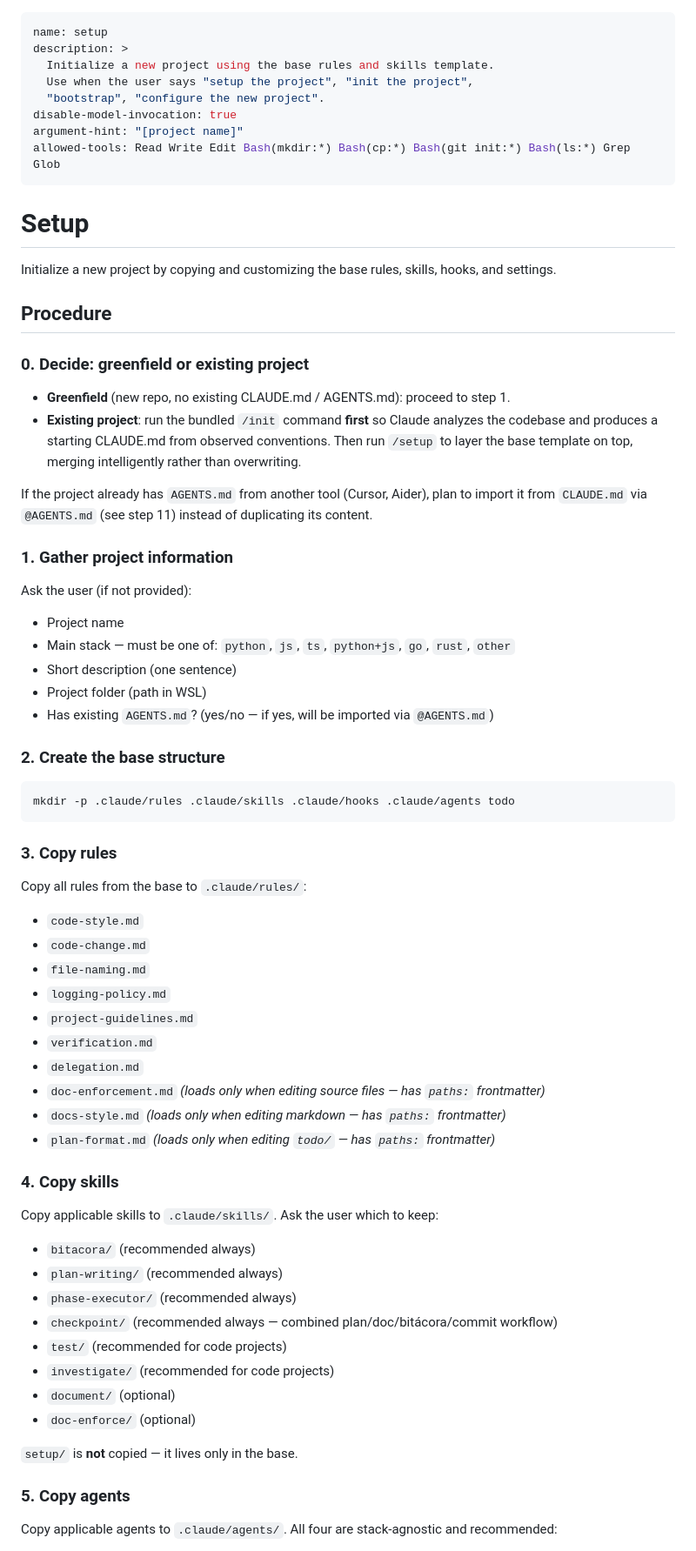
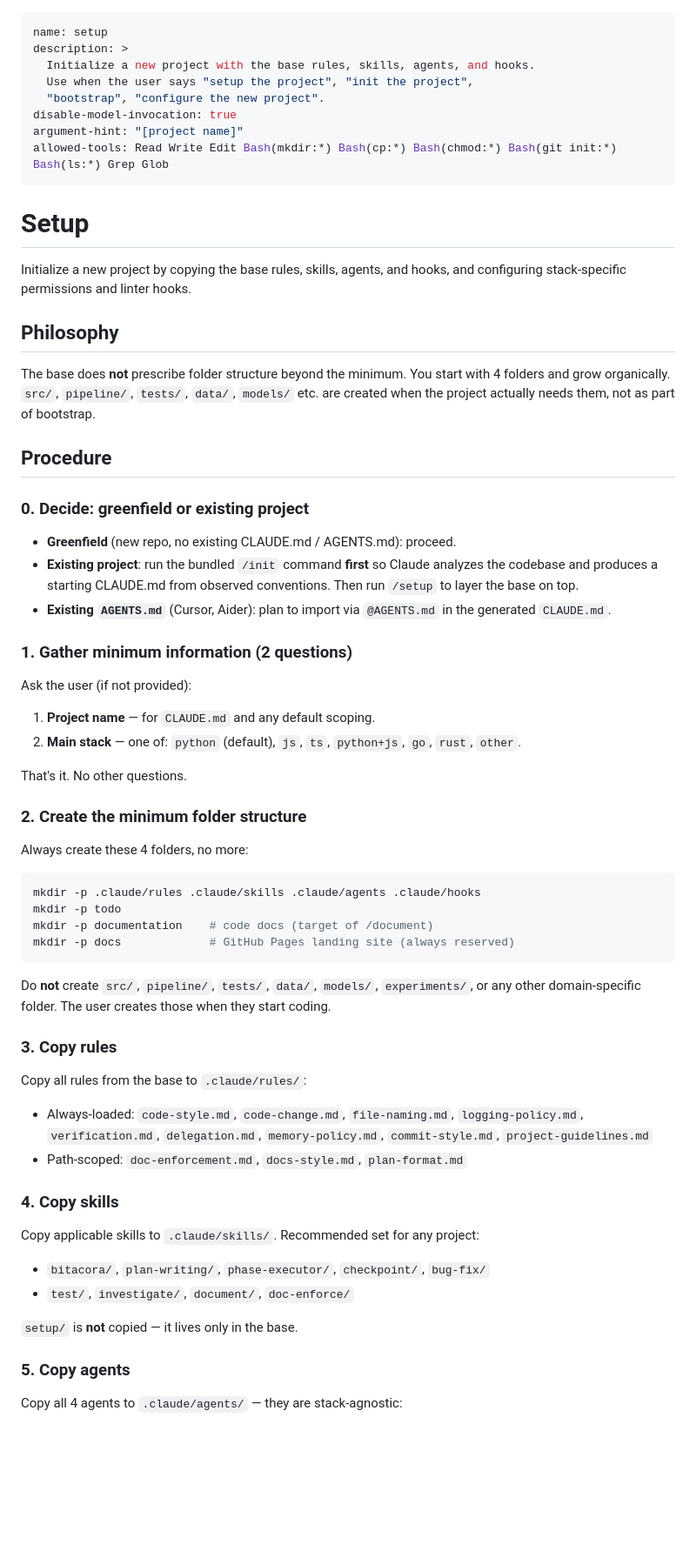
Before and after one commit to OilCoder/claude-project-base, a Markdown page: skills/setup/SKILL.md, the part around one of its changes. Shown at 87% size. Drawn GitHub-style; blank space fills up the shorter version.

````diff
--- a/skills/setup/SKILL.md
+++ b/skills/setup/SKILL.md
@@ -1,79 +1,79 @@
 ---
 name: setup
 description: >
-  Initialize a new project using the base rules and skills template.
+  Initialize a new project with the base rules, skills, agents, and hooks.
   Use when the user says "setup the project", "init the project",
   "bootstrap", "configure the new project".
 disable-model-invocation: true
 argument-hint: "[project name]"
-allowed-tools: Read Write Edit Bash(mkdir:*) Bash(cp:*) Bash(git init:*) Bash(ls:*) Grep Glob
+allowed-tools: Read Write Edit Bash(mkdir:*) Bash(cp:*) Bash(chmod:*) Bash(git init:*) Bash(ls:*) Grep Glob
 ---
 
 # Setup
 
-Initialize a new project by copying and customizing the base rules, skills, hooks, and settings.
+Initialize a new project by copying the base rules, skills, agents, and hooks,
+and configuring stack-specific permissions and linter hooks.
+
+## Philosophy
+
+The base does **not** prescribe folder structure beyond the minimum.
+You start with 4 folders and grow organically. `src/`, `pipeline/`, `tests/`,
+`data/`, `models/` etc. are created when the project actually needs them, not
+as part of bootstrap.
 
 ## Procedure
 
 ### 0. Decide: greenfield or existing project
 
-- **Greenfield** (new repo, no existing CLAUDE.md / AGENTS.md): proceed to step 1.
+- **Greenfield** (new repo, no existing CLAUDE.md / AGENTS.md): proceed.
 - **Existing project**: run the bundled `/init` command **first** so Claude
   analyzes the codebase and produces a starting CLAUDE.md from observed
-  conventions. Then run `/setup` to layer the base template on top, merging
-  intelligently rather than overwriting.
+  conventions. Then run `/setup` to layer the base on top.
+- **Existing `AGENTS.md`** (Cursor, Aider): plan to import via `@AGENTS.md`
+  in the generated `CLAUDE.md`.
 
-If the project already has `AGENTS.md` from another tool (Cursor, Aider),
-plan to import it from `CLAUDE.md` via `@AGENTS.md` (see step 11) instead
-of duplicating its content.
-
-### 1. Gather project information
+### 1. Gather minimum information (2 questions)
 
 Ask the user (if not provided):
 
-- Project name
-- Main stack — must be one of: `python`, `js`, `ts`, `python+js`, `go`, `rust`, `other`
-- Short description (one sentence)
-- Project folder (path in WSL)
-- Has existing `AGENTS.md`? (yes/no — if yes, will be imported via `@AGENTS.md`)
+1. **Project name** — for `CLAUDE.md` and any default scoping.
+2. **Main stack** — one of: `python` (default), `js`, `ts`, `python+js`, `go`, `rust`, `other`.
 
-### 2. Create the base structure
+That's it. No other questions.
+
+### 2. Create the minimum folder structure
+
+Always create these 4 folders, no more:
 
 ```bash
-mkdir -p .claude/rules .claude/skills .claude/hooks .claude/agents todo
+mkdir -p .claude/rules .claude/skills .claude/agents .claude/hooks
+mkdir -p todo
+mkdir -p documentation    # code docs (target of /document)
+mkdir -p docs             # GitHub Pages landing site (always reserved)
 ```
+
+Do **not** create `src/`, `pipeline/`, `tests/`, `data/`, `models/`, `experiments/`,
+or any other domain-specific folder. The user creates those when they start coding.
 
 ### 3. Copy rules
 
 Copy all rules from the base to `.claude/rules/`:
 
-- `code-style.md`
-- `code-change.md`
-- `file-naming.md`
-- `logging-policy.md`
-- `project-guidelines.md`
-- `verification.md`
-- `delegation.md`
-- `doc-enforcement.md` *(loads only when editing source files — has `paths:` frontmatter)*
-- `docs-style.md` *(loads only when editing markdown — has `paths:` frontmatter)*
-- `plan-format.md` *(loads only when editing `todo/` — has `paths:` frontmatter)*
+- Always-loaded: `code-style.md`, `code-change.md`, `file-naming.md`,
+  `logging-policy.md`, `verification.md`, `delegation.md`, `memory-policy.md`,
+  `commit-style.md`, `project-guidelines.md`
+- Path-scoped: `doc-enforcement.md`, `docs-style.md`, `plan-format.md`
 
 ### 4. Copy skills
 
-Copy applicable skills to `.claude/skills/`. Ask the user which to keep:
+Copy applicable skills to `.claude/skills/`. Recommended set for any project:
 
-- `bitacora/` (recommended always)
-- `plan-writing/` (recommended always)
-- `phase-executor/` (recommended always)
-- `checkpoint/` (recommended always — combined plan/doc/bitácora/commit workflow)
-- `test/` (recommended for code projects)
-- `investigate/` (recommended for code projects)
-- `document/` (optional)
-- `doc-enforce/` (optional)
+- `bitacora/`, `plan-writing/`, `phase-executor/`, `checkpoint/`, `bug-fix/`
+- `test/`, `investigate/`, `document/`, `doc-enforce/`
 
 `setup/` is **not** copied — it lives only in the base.
 
 ### 5. Copy agents
 
-Copy applicable agents to `.claude/agents/`. All four are stack-agnostic and recommended:
+Copy all 4 agents to `.claude/agents/` — they are stack-agnostic:
 
````
Also changed, not shown: other parts of skills/setup/SKILL.md (+91 -101 lines).
